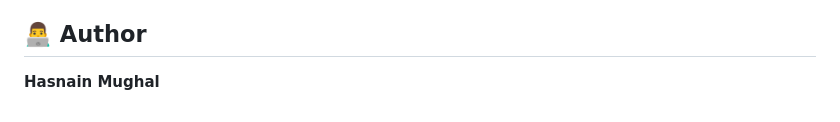
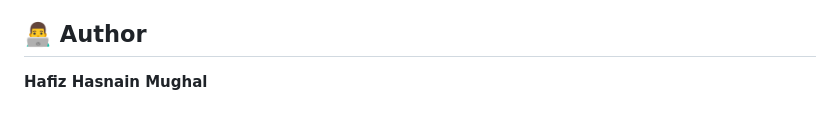
Before and after one commit to HafizHasnainMughal/badminton-registration-manager, a Markdown page: README.md, the part around the change. Drawn GitHub-style.

```diff
--- a/README.md
+++ b/README.md
@@ -199,4 +199,4 @@ The purpose of this project is to make badminton tournament registration and par
 
 ## 👨‍💻 Author
 
-**Hasnain Mughal**
+**Hafiz Hasnain Mughal**
```
